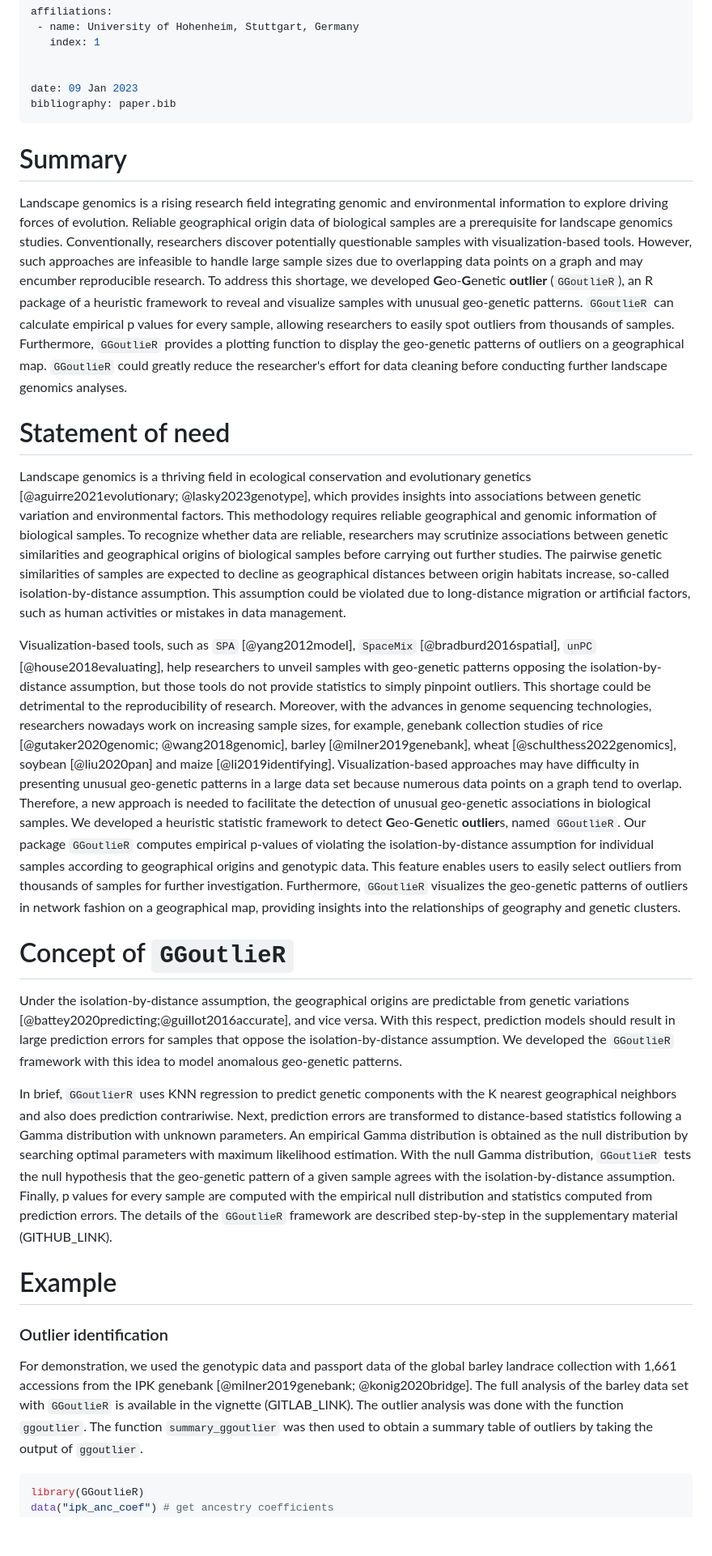
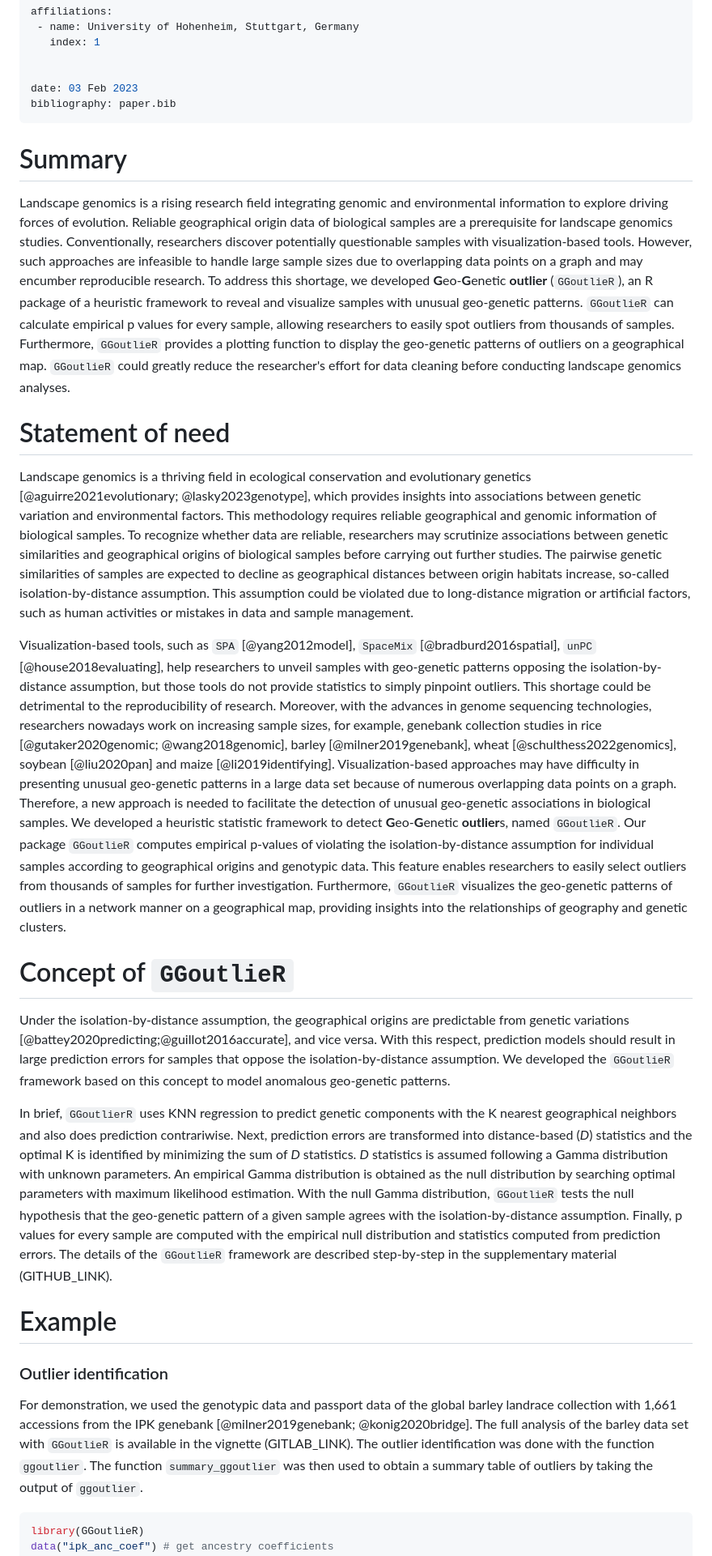
Before and after one commit to kjschmidlab/GGoutlieR, a Markdown page: paper/paper.md, the part around the change. Shown: that part at 81% size. Drawn GitHub-style; blank space fills up the shorter version.

Commit message:
minor update to paper.md

````diff
--- a/paper/paper.md
+++ b/paper/paper.md
@@ -19,7 +19,7 @@ affiliations:
    index: 1
 
 
-date: 09 Jan 2023
+date: 03 Feb 2023
 bibliography: paper.bib
 ---
 
@@ -32,7 +32,7 @@ However, such approaches are infeasible to handle large sample sizes due to over
 To address this shortage, we developed **G**eo-**G**enetic **outlier** (`GGoutlieR`), an R package of a heuristic framework to reveal and visualize samples with unusual geo-genetic patterns.
 `GGoutlieR` can calculate empirical p values for every sample, allowing researchers to easily spot outliers from thousands of samples.
 Furthermore, `GGoutlieR` provides a plotting function to display the geo-genetic patterns of outliers on a geographical map.
-`GGoutlieR` could greatly reduce the researcher's effort for data cleaning before conducting further landscape genomics analyses.
+`GGoutlieR` could greatly reduce the researcher's effort for data cleaning before conducting landscape genomics analyses.
 
 # Statement of need
 
@@ -40,26 +40,27 @@ Landscape genomics is a thriving field in ecological conservation and evolutiona
 This methodology requires reliable geographical and genomic information of biological samples.
 To recognize whether data are reliable, researchers may scrutinize associations between genetic similarities and geographical origins of biological samples before carrying out further studies.
 The pairwise genetic similarities of samples are expected to decline as geographical distances between origin habitats increase, so-called isolation-by-distance assumption.
-This assumption could be violated due to long-distance migration or artificial factors, such as human activities or mistakes in data management.
+This assumption could be violated due to long-distance migration or artificial factors, such as human activities or mistakes in data and sample management.
 
 Visualization-based tools, such as `SPA` [@yang2012model], `SpaceMix` [@bradburd2016spatial], `unPC` [@house2018evaluating], help researchers to unveil samples with geo-genetic patterns opposing the isolation-by-distance assumption, but those tools do not provide statistics to simply pinpoint outliers.
 This shortage could be detrimental to the reproducibility of research.
-Moreover, with the advances in genome sequencing technologies, researchers nowadays work on increasing sample sizes, for example, genebank collection studies of rice [@gutaker2020genomic; @wang2018genomic], barley [@milner2019genebank], wheat [@schulthess2022genomics], soybean [@liu2020pan] and maize [@li2019identifying].
-Visualization-based approaches may have difficulty in presenting unusual geo-genetic patterns in a large data set because numerous data points on a graph tend to overlap.
+Moreover, with the advances in genome sequencing technologies, researchers nowadays work on increasing sample sizes, for example, genebank collection studies in rice [@gutaker2020genomic; @wang2018genomic], barley [@milner2019genebank], wheat [@schulthess2022genomics], soybean [@liu2020pan] and maize [@li2019identifying].
+Visualization-based approaches may have difficulty in presenting unusual geo-genetic patterns in a large data set because of numerous overlapping data points on a graph.
 Therefore, a new approach is needed to facilitate the detection of unusual geo-genetic associations in biological samples.
 We developed a heuristic statistic framework to detect **G**eo-**G**enetic **outlier**s, named `GGoutlieR`.
 Our package `GGoutlieR` computes empirical p-values of violating the isolation-by-distance assumption for individual samples according to geographical origins and genotypic data.
-This feature enables users to easily select outliers from thousands of samples for further investigation.
-Furthermore, `GGoutlieR` visualizes the geo-genetic patterns of outliers in network fashion on a geographical map, providing insights into the relationships of geography and genetic clusters.
+This feature enables researchers to easily select outliers from thousands of samples for further investigation.
+Furthermore, `GGoutlieR` visualizes the geo-genetic patterns of outliers in a network manner on a geographical map, providing insights into the relationships of geography and genetic clusters.
 
 # Concept of `GGoutlieR`
 
 Under the isolation-by-distance assumption, the geographical origins are predictable from genetic variations [@battey2020predicting;@guillot2016accurate], and vice versa.
 With this respect, prediction models should result in large prediction errors for samples that oppose the isolation-by-distance assumption.
-We developed the `GGoutlieR` framework with this idea to model anomalous geo-genetic patterns.
+We developed the `GGoutlieR` framework based on this concept to model anomalous geo-genetic patterns.
 
 In brief, `GGoutlierR` uses KNN regression to predict genetic components with the K nearest geographical neighbors and also does prediction contrariwise.
-Next, prediction errors are transformed to distance-based statistics following a Gamma distribution with unknown parameters.
+Next, prediction errors are transformed into distance-based (*D*) statistics and the optimal K is identified by minimizing the sum of *D* statistics.
+*D* statistics is assumed following a Gamma distribution with unknown parameters.
 An empirical Gamma distribution is obtained as the null distribution by searching optimal parameters with maximum likelihood estimation.
 With the null Gamma distribution, `GGoutlieR` tests the null hypothesis that the geo-genetic pattern of a given sample agrees with the isolation-by-distance assumption.
 Finally, p values for every sample are computed with the empirical null distribution and statistics computed from prediction errors.
@@ -71,7 +72,7 @@ The details of the `GGoutlieR` framework are described step-by-step in the suppl
 
 For demonstration, we used the genotypic data and passport data of the global barley landrace collection with 1,661 accessions from the IPK genebank [@milner2019genebank; @konig2020bridge].
 The full analysis of the barley data set with `GGoutlieR` is available in the vignette (GITLAB_LINK).
-The outlier analysis was done with the function `ggoutlier`.
+The outlier identification was done with the function `ggoutlier`.
 The function `summary_ggoutlier` was then used to obtain a summary table of outliers by taking the output of `ggoutlier`.
 
 ```R
````
